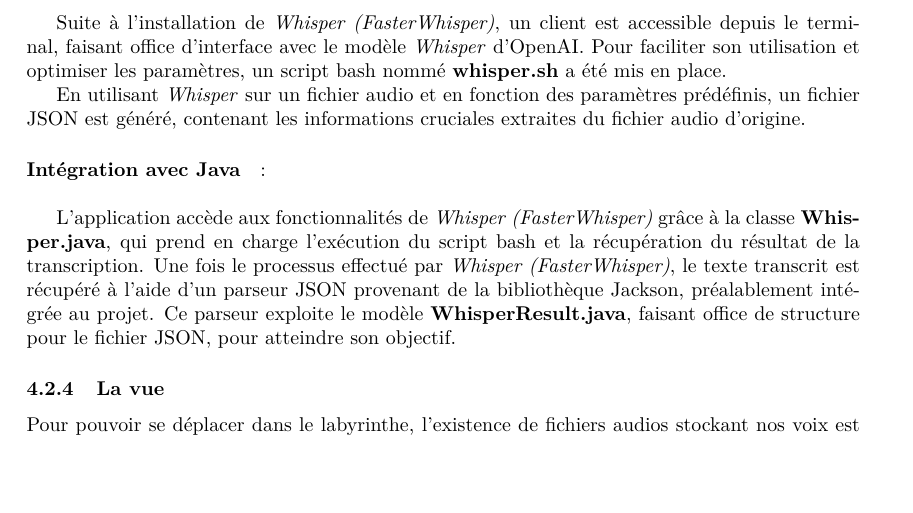
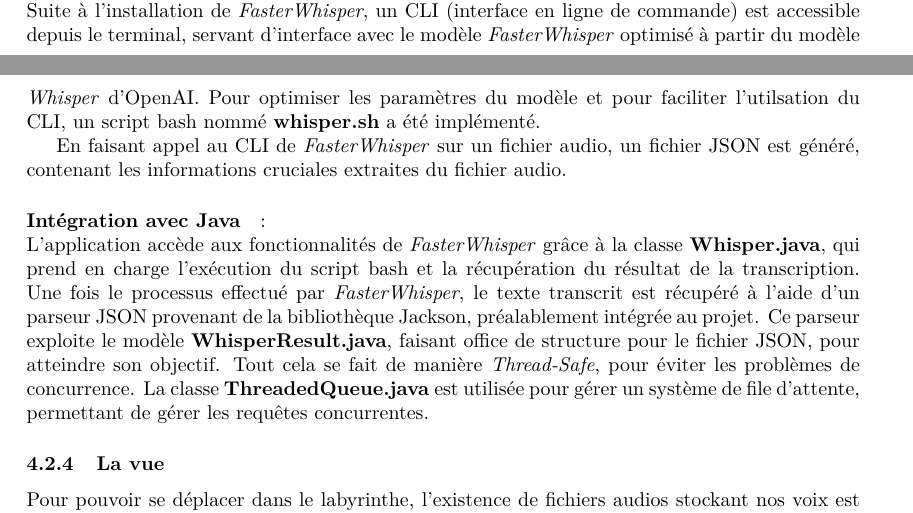
Before and after one commit to GitFenixZ/rapport-gytmy, a LaTeX document (Main.tex, which reads Implementation/Son/Whisper.tex): part of page 19 of 22 before the commit and two parts of pages 18 and 19 of 22 after it, the two joined at a grey line, cut so that both start at the same text, the shorter picture padded with empty space. Compiled offline with pdfLaTeX.

Commit message:
Whisper implementation details

```diff
--- a/Implementation/Son/Whisper.tex
+++ b/Implementation/Son/Whisper.tex
@@ -1,15 +1,24 @@
 \subsubsection{Whisper}
 \label{sec:whisperImpl}
 
-\paragraph*{Utilisation du client Whisper (FasterWhisper)} : \\
+\paragraph*{Utilisation du client FasterWhisper} : \\
+Suite à l'installation de \textit{FasterWhisper}, un CLI (interface en ligne de
+commande) est accessible depuis le terminal, servant d'interface avec le modèle
+\textit{FasterWhisper} optimisé à partir du modèle \textit{Whisper} d'OpenAI.
+Pour optimiser les paramètres du modèle et pour faciliter l'utilsation du CLI,
+un script bash nommé \textbf{whisper.sh} a été implémenté.
 
-Suite à l'installation de \textit{Whisper (FasterWhisper)}, un client est accessible depuis le terminal, faisant office d'interface avec le modèle \textit{Whisper} d'OpenAI.
-Pour faciliter son utilisation et optimiser les paramètres, un script bash nommé \textbf{whisper.sh} a été mis en place.
+En faisant appel au CLI de \textit{FasterWhisper} sur un fichier audio, un fichier JSON est généré, contenant les
+informations cruciales extraites du fichier audio.
 
-En utilisant \textit{Whisper} sur un fichier audio et en fonction des paramètres prédéfinis, un fichier JSON est généré, contenant les informations cruciales extraites du fichier audio d'origine.
-
-\paragraph*{Intégration avec Java} : \\
-
-L'application accède aux fonctionnalités de \textit{Whisper (FasterWhisper)} grâce à la classe \textbf{Whisper.java}, qui prend en charge l'exécution du script bash et la récupération du résultat de la transcription.
-Une fois le processus effectué par \textit{Whisper (FasterWhisper)}, le texte transcrit est récupéré à l'aide d'un parseur JSON provenant de la bibliothèque Jackson, préalablement intégrée au projet.
-Ce parseur exploite le modèle \textbf{WhisperResult.java}, faisant office de structure pour le fichier JSON, pour atteindre son objectif.
+\paragraph*{Intégration avec Java}: \\
+L'application accède aux fonctionnalités de \textit{FasterWhisper} grâce à la
+classe \textbf{Whisper.java}, qui prend en charge l'exécution du script bash et
+la récupération du résultat de la transcription. Une fois le processus effectué
+par \textit{FasterWhisper}, le texte transcrit est récupéré à l'aide d'un
+parseur JSON provenant de la bibliothèque Jackson, préalablement intégrée au
+projet. Ce parseur exploite le modèle \textbf{WhisperResult.java}, faisant
+office de structure pour le fichier JSON, pour atteindre son objectif. Tout
+cela se fait de manière \textit{Thread-Safe}, pour éviter les problèmes de
+concurrence. La classe \textbf{ThreadedQueue.java} est utilisée pour gérer un
+système de file d'attente, permettant de gérer les requêtes concurrentes.
```
